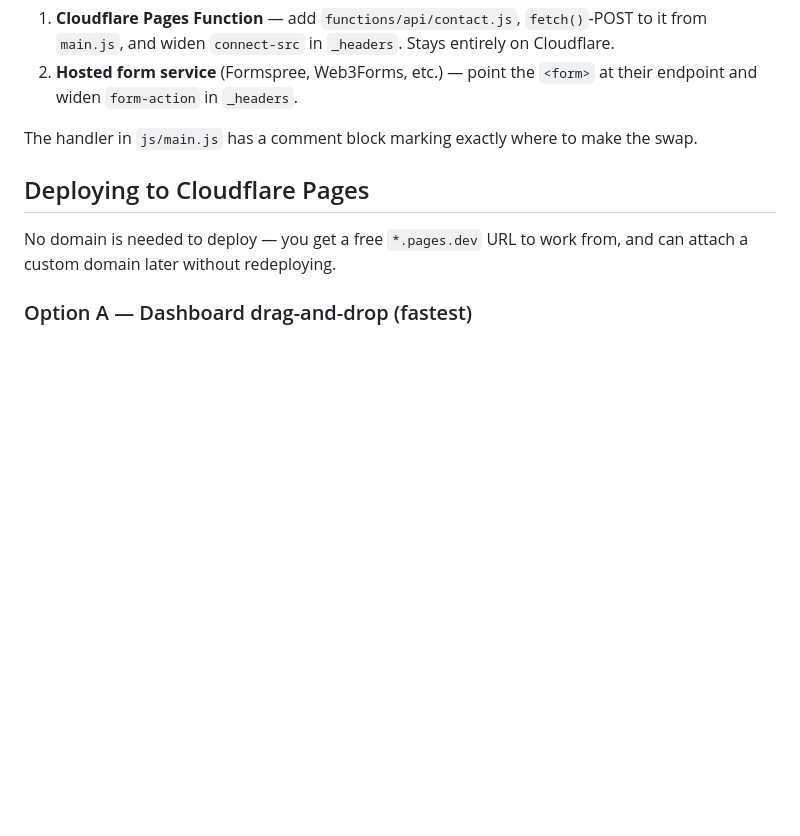
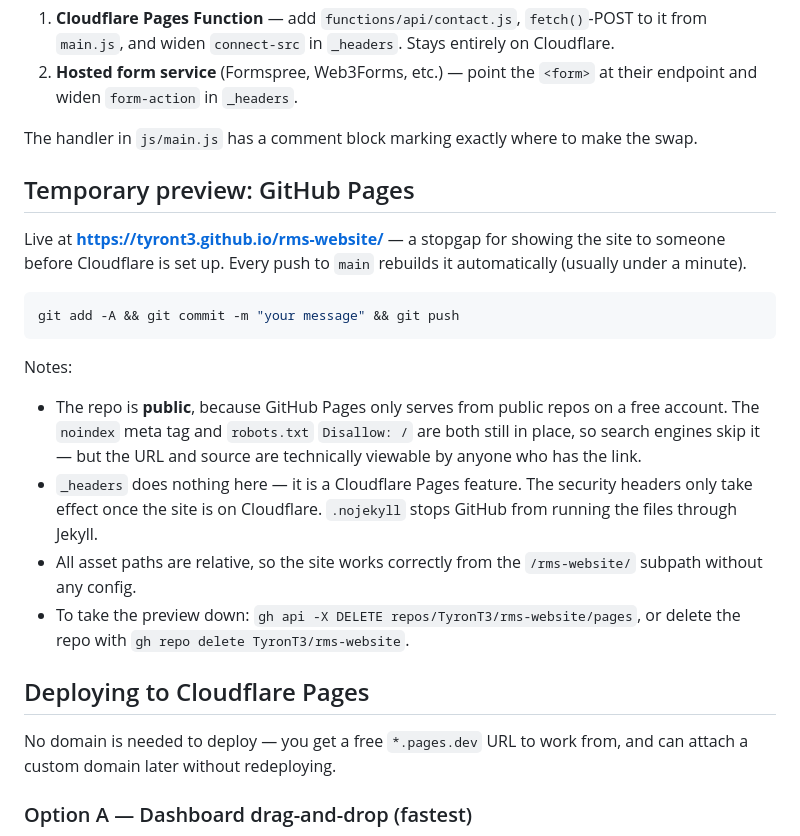
Before and after one commit to TyronT3/rms-website, a Markdown page: README.md, the part around the change. Drawn GitHub-style; blank space fills up the shorter version.

Commit message:
Document the GitHub Pages preview deployment
Co-Authored-By: Claude Opus 5 (1M context) <noreply@anthropic.com>

````diff
--- a/README.md
+++ b/README.md
@@ -91,6 +91,29 @@ To take submissions properly later, pick one:
 
 The handler in `js/main.js` has a comment block marking exactly where to make the swap.
 
+## Temporary preview: GitHub Pages
+
+Live at **https://tyront3.github.io/rms-website/** — a stopgap for showing the site to someone
+before Cloudflare is set up. Every push to `main` rebuilds it automatically (usually under a
+minute).
+
+```bash
+git add -A && git commit -m "your message" && git push
+```
+
+Notes:
+
+- The repo is **public**, because GitHub Pages only serves from public repos on a free account.
+  The `noindex` meta tag and `robots.txt` `Disallow: /` are both still in place, so search
+  engines skip it — but the URL and source are technically viewable by anyone who has the link.
+- `_headers` does nothing here — it is a Cloudflare Pages feature. The security headers only
+  take effect once the site is on Cloudflare. `.nojekyll` stops GitHub from running the files
+  through Jekyll.
+- All asset paths are relative, so the site works correctly from the `/rms-website/` subpath
+  without any config.
+- To take the preview down: `gh api -X DELETE repos/TyronT3/rms-website/pages`, or delete the
+  repo with `gh repo delete TyronT3/rms-website`.
+
 ## Deploying to Cloudflare Pages
 
 No domain is needed to deploy — you get a free `*.pages.dev` URL to work from, and can attach
````
